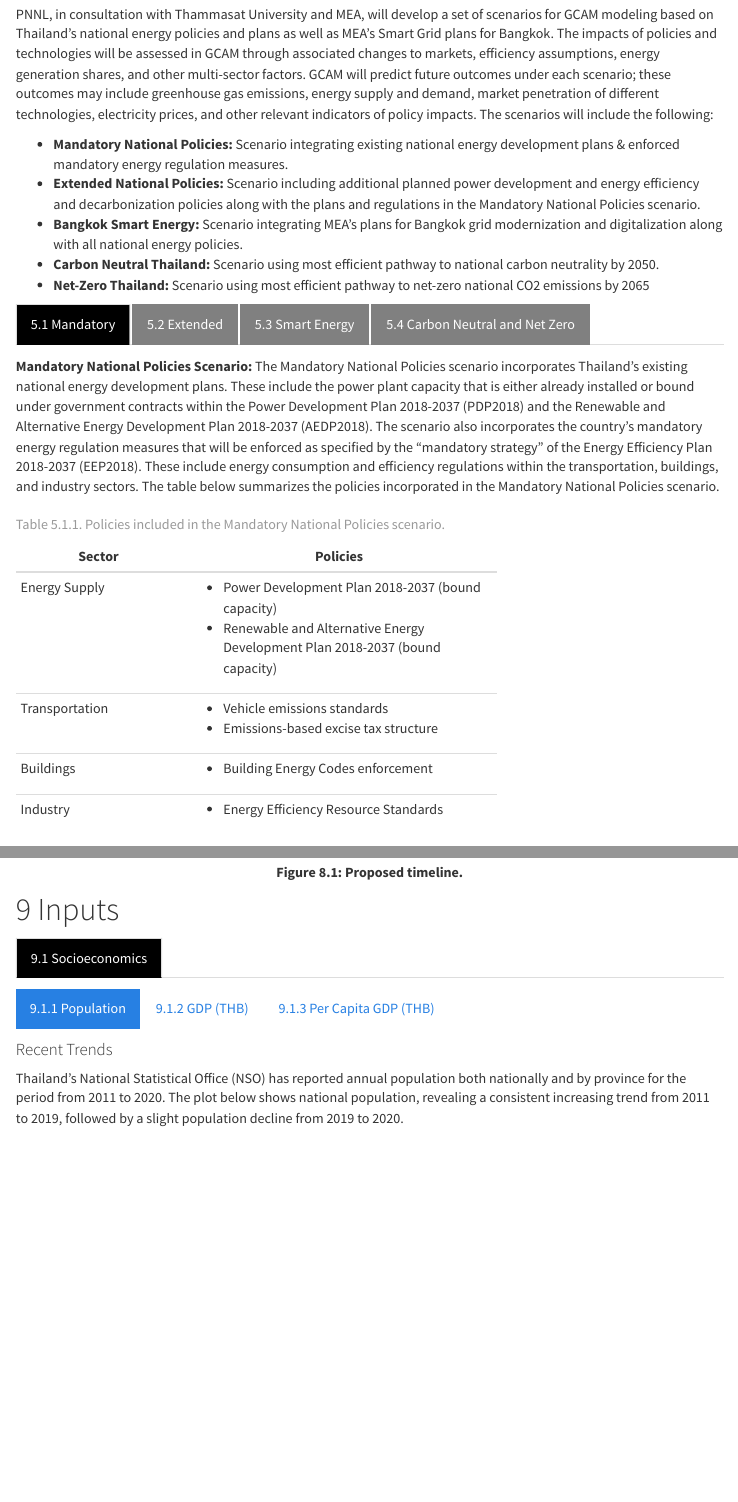
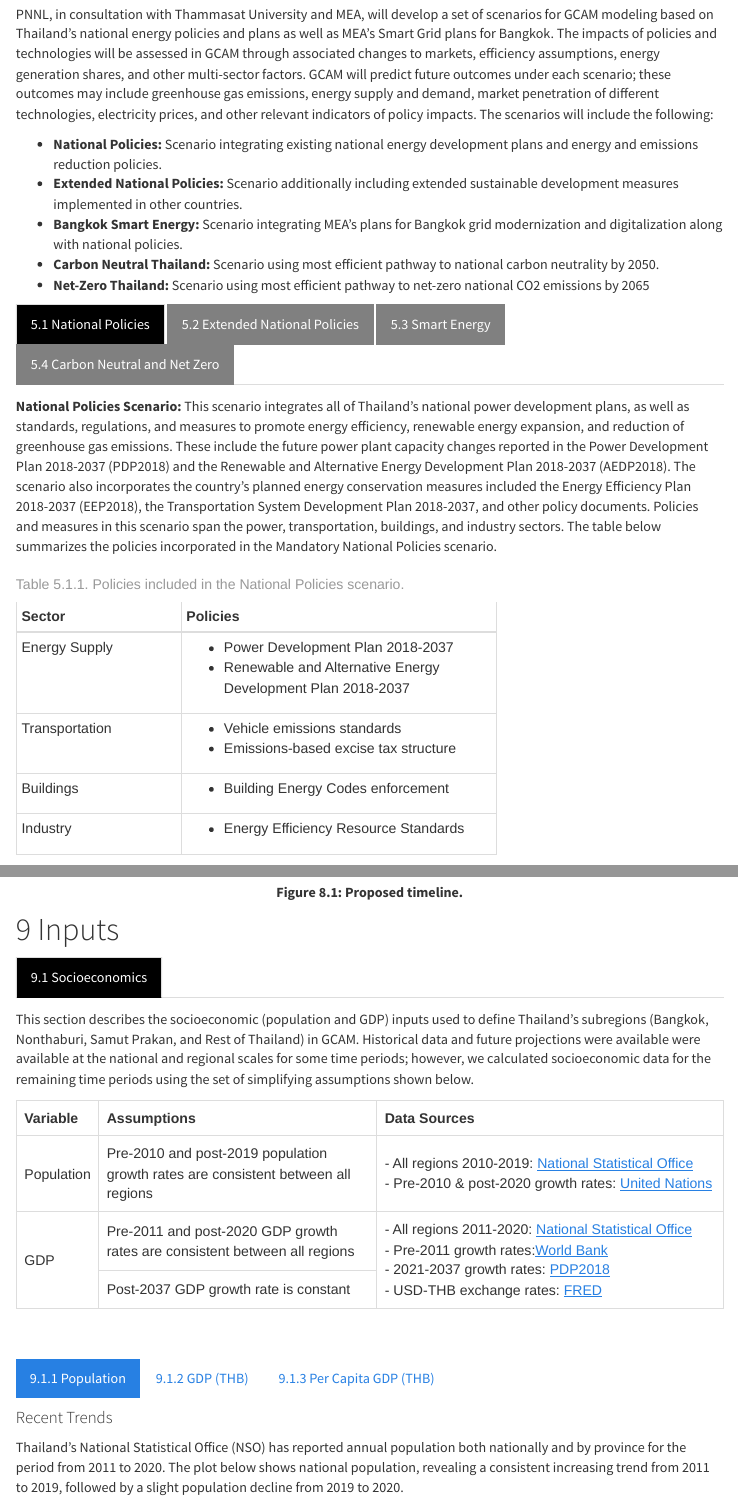
Before and after one commit to JGCRI/seasia, an R Markdown document (webpage/thailand.rmd): the page in a window 1100 px wide, from 3350 px down, and a second part further down, joined at a grey line. Rendered offline with R 4.5, knitr and Pandoc, with nearby package versions; some code elsewhere in the file could not run offline; menus at the side of the page are left out; common packages that the code uses without loading them are loaded.

Commit message:
updating webpage Thailand

````diff
--- a/webpage/thailand.rmd
+++ b/webpage/thailand.rmd
@@ -138,41 +155,41 @@ knitr::include_graphics("images/GCAM_diagram.png")
 
 PNNL, in consultation with Thammasat University and MEA, will develop a set of scenarios for GCAM modeling based on Thailand’s national energy policies and plans as well as MEA’s Smart Grid plans for Bangkok. The impacts of policies and technologies will be assessed in GCAM through associated changes to markets, efficiency assumptions, energy generation shares, and other multi-sector factors. GCAM will predict future outcomes under each scenario; these outcomes may include greenhouse gas emissions, energy supply and demand, market penetration of different technologies, electricity prices, and other relevant indicators of policy impacts. The scenarios will include the following:
 
-* **Mandatory National Policies:** Scenario integrating existing national energy development plans & enforced mandatory energy regulation measures.
-* **Extended National Policies:** Scenario including additional planned power development and energy efficiency and decarbonization policies along with the plans and regulations in the Mandatory National Policies scenario.
-* **Bangkok Smart Energy:** Scenario integrating MEA's plans for Bangkok grid modernization and digitalization along with all national energy policies.
+* **National Policies:** Scenario integrating existing national energy development plans and energy and emissions reduction policies.
+* **Extended National Policies:** Scenario additionally including extended sustainable development measures implemented in other countries.
+* **Bangkok Smart Energy:** Scenario integrating MEA's plans for Bangkok grid modernization and digitalization along with national policies.
 * **Carbon Neutral Thailand:** Scenario using most efficient pathway to national carbon neutrality by 2050.
 * **Net-Zero Thailand:** Scenario using most efficient pathway to net-zero national CO2 emissions by 2065
 
 <!-------------------------->
-## Mandatory
-<!-------------------------->
-
-**Mandatory National Policies Scenario:** The Mandatory National Policies scenario incorporates Thailand’s existing national energy development plans. These include the power plant capacity that is either already installed or bound under government contracts within the Power Development Plan 2018-2037 (PDP2018) and the Renewable and Alternative Energy Development Plan 2018-2037 (AEDP2018). The scenario also incorporates the country’s mandatory energy regulation measures that will be enforced as specified by the “mandatory strategy” of the Energy Efficiency Plan 2018-2037 (EEP2018). These include energy consumption and efficiency regulations within the transportation, buildings, and industry sectors. The table below summarizes the policies incorporated in the Mandatory National Policies scenario.
-
-```{r mandatory national policy table, results = 'show'}
+## National Policies
+<!-------------------------->
+
+**National Policies Scenario:** This scenario integrates all of Thailand's national power development plans, as well as standards, regulations, and measures to promote energy efficiency, renewable energy expansion, and reduction of greenhouse gas emissions. These include the future power plant capacity changes reported in the Power Development Plan 2018-2037 (PDP2018) and the Renewable and Alternative Energy Development Plan 2018-2037 (AEDP2018). The scenario also incorporates the country’s planned energy conservation measures included the Energy Efficiency Plan 2018-2037 (EEP2018), the Transportation System Development Plan 2018-2037, and other policy documents. Policies and measures in this scenario span the power, transportation, buildings, and industry sectors. The table below summarizes the policies incorporated in the Mandatory National Policies scenario.
+
+```{r national policy table, results = 'show'}
 library(pander)
 myTable = data.frame(
     Sector     = c("Energy Supply",
                   "Transportation",
                   "Buildings",
                   "Industry"),
-    Policies = c("* Power Development Plan 2018-2037 (bound capacity)\
-                 \n * Renewable and Alternative Energy Development Plan 2018-2037 (bound capacity)",
+    Policies = c("* Power Development Plan 2018-2037\
+                 \n * Renewable and Alternative Energy Development Plan 2018-2037",
                  "* Vehicle emissions standards\
                  \n * Emissions-based excise tax structure",
                  "* Building Energy Codes enforcement",
                  "* Energy Efficiency Resource Standards")
     )
-pander::pander(myTable, keep.line.breaks = TRUE, style = "grid", justify = 'left', split.tables=Inf, caption = "Table 5.1.1. Policies included in the Mandatory National Policies scenario.")
-```
-
-
-<!-------------------------->
-## Extended
-<!-------------------------->
-
-**Extended National Policies Scenario:** The extended national policies scenario includes additional planned power development and national energy efficiency and decarbonization policies along with the plans and regulations in the Mandatory National Policies scenario. Additional power development plans include the target power plant capacity identified by PDP2018 and AEDP2018 beyond the existing and bound capacity. Extended efficiency and decarbonization policies include the measures for supporting and incentivizing energy efficiency in the “promotion strategy” of EEP2018, as well as additional transportation sector targets. The table below summarizes the additional policies incorporated in the extended national policies scenario. Note that this scenario also incorporates the national policies included in the Mandatory National Policies scenario.
+pander::pander(myTable, keep.line.breaks = TRUE, style = "grid", justify = 'left', split.tables=Inf, caption = "Table 5.1.1. Policies included in the National Policies scenario.")
+```
+
+
+<!-------------------------->
+## Extended National Policies
+<!-------------------------->
+
+**Extended National Policies Scenario:** This scenario includes additional sustainable development measures that have been implemented in other countries and regions along vwith the plans and policies in the National Policies scenario. These include more aggresive power transitions, enhanced energy and emissions regulations, and economic incentives. The table below summarizes the additional policies incorporated in the Extended National Policies scenario. Note that this scenario also incorporates the national policies included in the Mandatory National Policies scenario.
 
 ```{r extended national policy table, results = 'show'}
 library(pander)
@@ -368,10 +385,49 @@ knitr::include_graphics("images/timeline2.png")
 <!-------------------------->
 <!-------------------------->
 
-
 <!-------------------------->
 ## Socioeconomics  {.tabset .tabset-pills}
 <!-------------------------->
+
+This section describes the socioeconomic (population and GDP) inputs used to define Thailand's subregions (Bangkok, Nonthaburi, Samut Prakan, and Rest of Thailand) in GCAM. Historical data and future projections were available were available at the national and regional scales for some time periods; however, we calculated socioeconomic data for the remaining time periods using the set of simplifying assumptions shown below.
+
+<table>
+
+<tr>
+<th>Variable</th>
+<th style="width:40%">Assumptions</th>
+<th style="width:50%">Data Sources</th>
+</tr>
+
+<tr>
+<td>Population</td>
+<td>Pre-2010 and post-2019 population growth rates are consistent between all regions</td>
+<td>
+<span>- All regions 2010-2019: [National Statistical Office](http://statbbi.nso.go.th/staticreport/page/sector/en/01.aspx)</span><br/>
+<span>- Pre-2010 & post-2020 growth rates: [United Nations](https://population.un.org/wpp/Graphs/1_Demographic%20Profiles/Thailand.pdf)</span>
+</td>
+</tr>
+
+
+<tr>
+<td rowspan="3">GDP</td>
+<td>Pre-2011 and post-2020 GDP growth rates are consistent between all regions</td>
+<td rowspan="2">
+<span>- All regions 2011-2020: [National Statistical Office](http://statbbi.nso.go.th/staticreport/page/sector/en/10.aspx)</span> <br/>
+<span>- Pre-2011 growth rates:[World Bank](https://data.worldbank.org/indicator/NY.GDP.MKTP.CD?locations=TH)</span><br/>
+<span>- 2021-2037 growth rates: [PDP2018](https://www.thaienergy.org/assets/files/pdp2018-pdf.pdf)</span><br/>
+<span>- USD-THB exchange rates: [FRED](https://fred.stlouisfed.org/series/DEXTHUS#0)</span>
+</td>
+</tr>
+
+<tr>
+<td>Post-2037 GDP growth rate is constant</td>
+</tr>
+
+</table>
+
+<br>
+<br>
 
 ### Population
 
````
Also changed, not shown: webpage/thailand_appendix.Rmd (+9 -14 lines), webpage/thailand.rmd (29 more changed lines), 8 other files.
